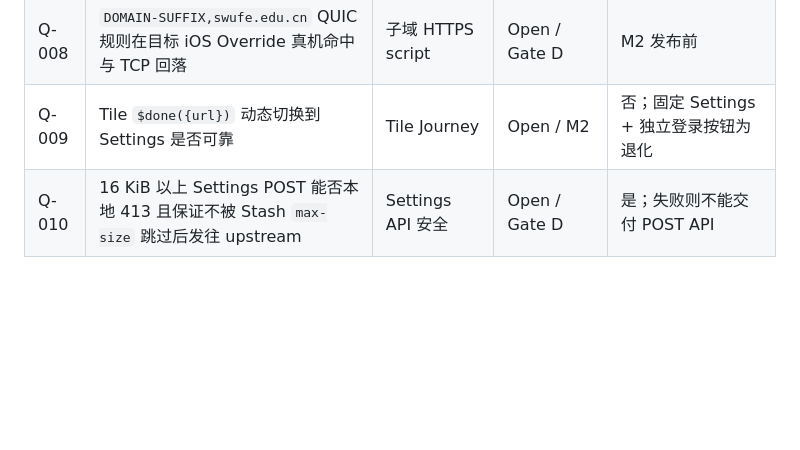
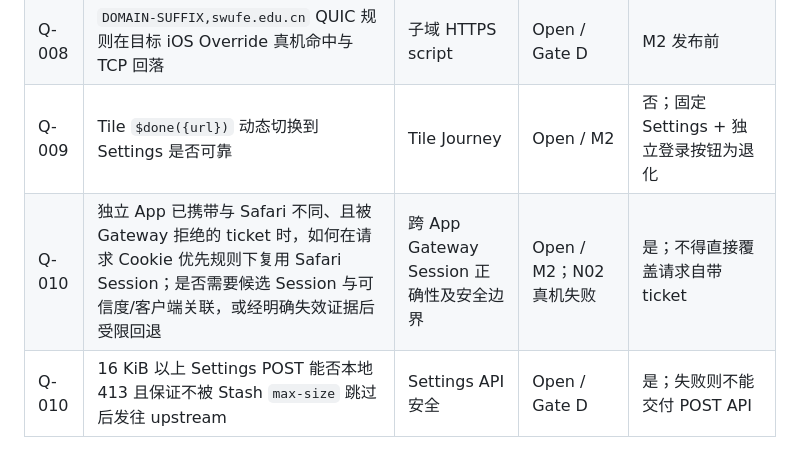
Before and after one commit to cherrchen/swufe-webvpn-codec, a Markdown page: specs/003-ios-proxy-client-plugins/spec.md, the part around the change. Rendered like a GitHub page; blank space fills up the shorter version.

```diff
--- a/specs/003-ios-proxy-client-plugins/spec.md
+++ b/specs/003-ios-proxy-client-plugins/spec.md
@@ -93,6 +93,7 @@
 | Q-007 | wildcard MitM、SWUFE 子域 script match、HTTP 子域 force-http-engine | 动态自定义 Domain | Open / Gate D | 是；失败时改用静态 interception 列表 |
 | Q-008 | `DOMAIN-SUFFIX,swufe.edu.cn` QUIC 规则在目标 iOS Override 真机命中与 TCP 回落 | 子域 HTTPS script | Open / Gate D | M2 发布前 |
 | Q-009 | Tile `$done({url})` 动态切换到 Settings 是否可靠 | Tile Journey | Open / M2 | 否；固定 Settings + 独立登录按钮为退化 |
+| Q-010 | 独立 App 已携带与 Safari 不同、且被 Gateway 拒绝的 ticket 时，如何在请求 Cookie 优先规则下复用 Safari Session；是否需要候选 Session 与可信度/客户端关联，或经明确失效证据后受限回退 | 跨 App Gateway Session 正确性及安全边界 | Open / M2；N02 真机失败 | 是；不得直接覆盖请求自带 ticket |
 | Q-010 | 16 KiB 以上 Settings POST 能否本地 413 且保证不被 Stash `max-size` 跳过后发往 upstream | Settings API 安全 | Open / Gate D | 是；失败则不能交付 POST API |
 
 | Q-011 | LOGIN、LOGOUT、AUTH_CALLBACK 与 GATEWAY_OWNED 的真实 pathname / request intent 是什么 | Gateway classifier 与登录/登出安全 | 部分确认：`/login` 已见于既有链路；用户真机确认正常 logout 为精确 `/logout`；callback 与其它 owned 路径仍 Open、默认不注入 | 是，未知路径默认 no-injection |
```
Also changed, not shown: specs/003-ios-proxy-client-plugins/verification.md (+4 -0 lines).
